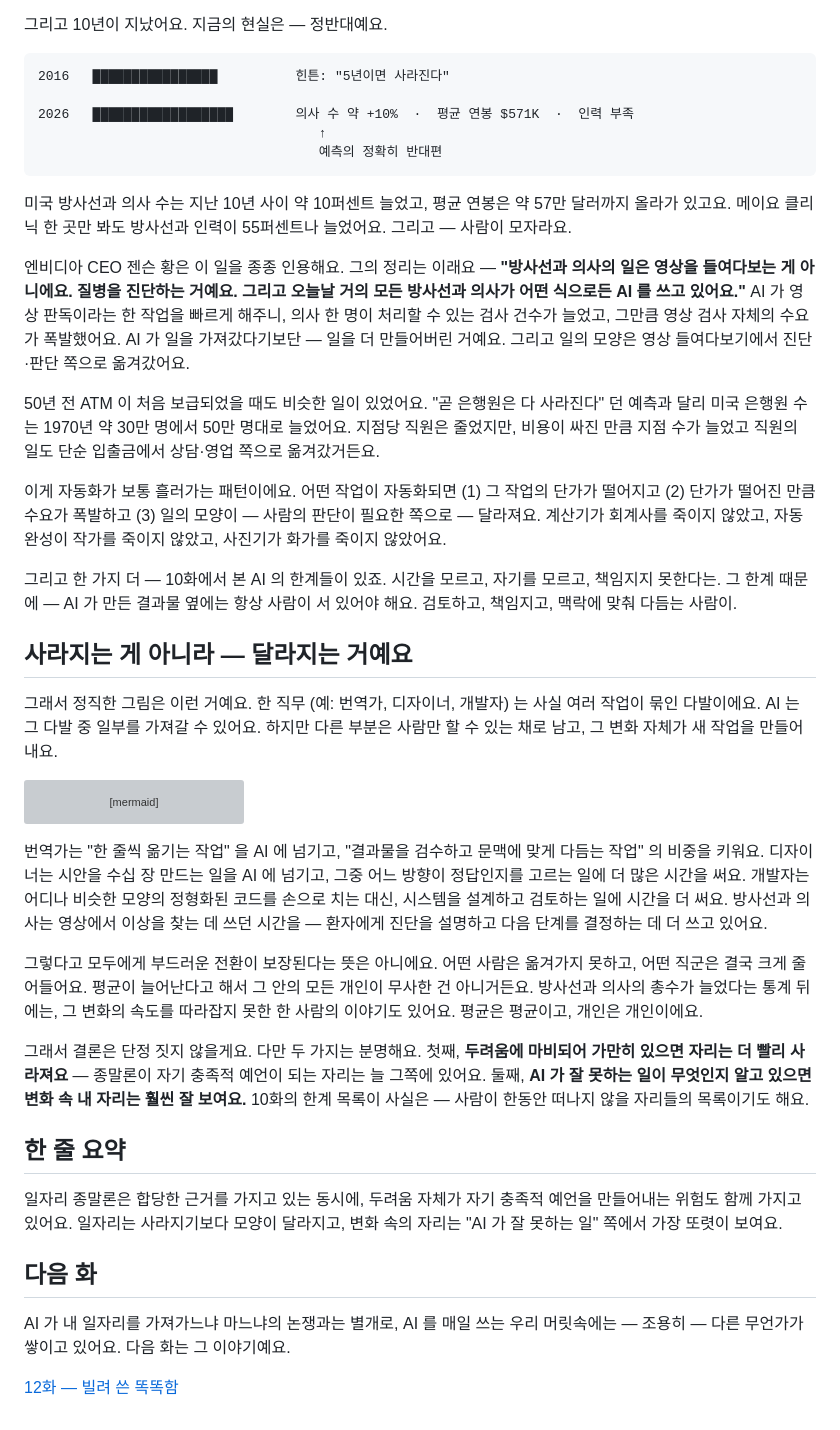
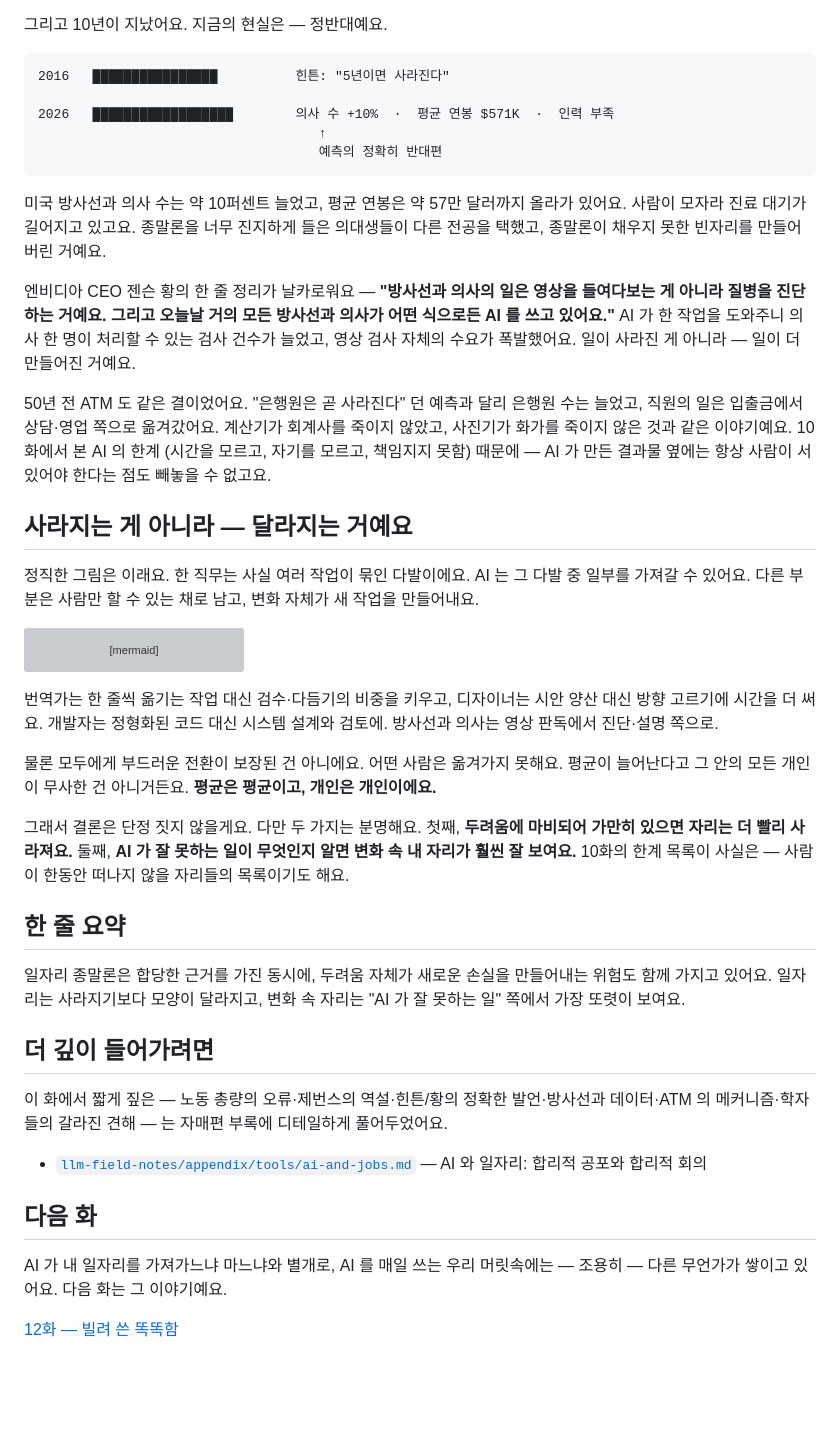
Before and after one commit to hojin12312/into-the-latent-space, a Markdown page: chapters/11-jobs.md, the part around one of its changes. GitHub-like rendering; blank space fills up the shorter version; grey boxes are pictures that could not be loaded.

````diff
--- a/chapters/11-jobs.md
+++ b/chapters/11-jobs.md
@@ -45,24 +29,20 @@ AI 가 가장 먼저 가져갈 일자리는 뭘까요? 답을 들으면 좀 의
 ```
 2016   ████████████████          힌튼: "5년이면 사라진다"
 
-2026   ██████████████████        의사 수 약 +10%  ·  평균 연봉 $571K  ·  인력 부족
+2026   ██████████████████        의사 수 +10%  ·  평균 연봉 $571K  ·  인력 부족
                                     ↑
                                     예측의 정확히 반대편
 ```
 
-미국 방사선과 의사 수는 지난 10년 사이 약 10퍼센트 늘었고, 평균 연봉은 약 57만 달러까지 올라가 있고요. 메이요 클리닉 한 곳만 봐도 방사선과 인력이 55퍼센트나 늘었어요. 그리고 — 사람이 모자라요.
+미국 방사선과 의사 수는 약 10퍼센트 늘었고, 평균 연봉은 약 57만 달러까지 올라가 있어요. 사람이 모자라 진료 대기가 길어지고 있고요. 종말론을 너무 진지하게 들은 의대생들이 다른 전공을 택했고, 종말론이 채우지 못한 빈자리를 만들어버린 거예요.
 
-엔비디아 CEO 젠슨 황은 이 일을 종종 인용해요. 그의 정리는 이래요 — **"방사선과 의사의 일은 영상을 들여다보는 게 아니에요. 질병을 진단하는 거예요. 그리고 오늘날 거의 모든 방사선과 의사가 어떤 식으로든 AI 를 쓰고 있어요."** AI 가 영상 판독이라는 한 작업을 빠르게 해주니, 의사 한 명이 처리할 수 있는 검사 건수가 늘었고, 그만큼 영상 검사 자체의 수요가 폭발했어요. AI 가 일을 가져갔다기보단 — 일을 더 만들어버린 거예요. 그리고 일의 모양은 영상 들여다보기에서 진단·판단 쪽으로 옮겨갔어요.
+엔비디아 CEO 젠슨 황의 한 줄 정리가 날카로워요 — **"방사선과 의사의 일은 영상을 들여다보는 게 아니라 질병을 진단하는 거예요. 그리고 오늘날 거의 모든 방사선과 의사가 어떤 식으로든 AI 를 쓰고 있어요."** AI 가 한 작업을 도와주니 의사 한 명이 처리할 수 있는 검사 건수가 늘었고, 영상 검사 자체의 수요가 폭발했어요. 일이 사라진 게 아니라 — 일이 더 만들어진 거예요.
 
-50년 전 ATM 이 처음 보급되었을 때도 비슷한 일이 있었어요. "곧 은행원은 다 사라진다" 던 예측과 달리 미국 은행원 수는 1970년 약 30만 명에서 50만 명대로 늘었어요. 지점당 직원은 줄었지만, 비용이 싸진 만큼 지점 수가 늘었고 직원의 일도 단순 입출금에서 상담·영업 쪽으로 옮겨갔거든요.
-
-이게 자동화가 보통 흘러가는 패턴이에요. 어떤 작업이 자동화되면 (1) 그 작업의 단가가 떨어지고 (2) 단가가 떨어진 만큼 수요가 폭발하고 (3) 일의 모양이 — 사람의 판단이 필요한 쪽으로 — 달라져요. 계산기가 회계사를 죽이지 않았고, 자동완성이 작가를 죽이지 않았고, 사진기가 화가를 죽이지 않았어요.
-
-그리고 한 가지 더 — 10화에서 본 AI 의 한계들이 있죠. 시간을 모르고, 자기를 모르고, 책임지지 못한다는. 그 한계 때문에 — AI 가 만든 결과물 옆에는 항상 사람이 서 있어야 해요. 검토하고, 책임지고, 맥락에 맞춰 다듬는 사람이.
+50년 전 ATM 도 같은 결이었어요. "은행원은 곧 사라진다" 던 예측과 달리 은행원 수는 늘었고, 직원의 일은 입출금에서 상담·영업 쪽으로 옮겨갔어요. 계산기가 회계사를 죽이지 않았고, 사진기가 화가를 죽이지 않은 것과 같은 이야기예요. 10화에서 본 AI 의 한계 (시간을 모르고, 자기를 모르고, 책임지지 못함) 때문에 — AI 가 만든 결과물 옆에는 항상 사람이 서 있어야 한다는 점도 빼놓을 수 없고요.
 
 ## 사라지는 게 아니라 — 달라지는 거예요
 
-그래서 정직한 그림은 이런 거예요. 한 직무 (예: 번역가, 디자이너, 개발자) 는 사실 여러 작업이 묶인 다발이에요. AI 는 그 다발 중 일부를 가져갈 수 있어요. 하지만 다른 부분은 사람만 할 수 있는 채로 남고, 그 변화 자체가 새 작업을 만들어내요.
+정직한 그림은 이래요. 한 직무는 사실 여러 작업이 묶인 다발이에요. AI 는 그 다발 중 일부를 가져갈 수 있어요. 다른 부분은 사람만 할 수 있는 채로 남고, 변화 자체가 새 작업을 만들어내요.
 
 ```mermaid
 flowchart LR
@@ -71,18 +51,24 @@ flowchart LR
     A --> D["새로 생기는 작업<br/>AI 와 일하는 법 자체"]
 ```
 
-번역가는 "한 줄씩 옮기는 작업" 을 AI 에 넘기고, "결과물을 검수하고 문맥에 맞게 다듬는 작업" 의 비중을 키워요. 디자이너는 시안을 수십 장 만드는 일을 AI 에 넘기고, 그중 어느 방향이 정답인지를 고르는 일에 더 많은 시간을 써요. 개발자는 어디나 비슷한 모양의 정형화된 코드를 손으로 치는 대신, 시스템을 설계하고 검토하는 일에 시간을 더 써요. 방사선과 의사는 영상에서 이상을 찾는 데 쓰던 시간을 — 환자에게 진단을 설명하고 다음 단계를 결정하는 데 더 쓰고 있어요.
+번역가는 한 줄씩 옮기는 작업 대신 검수·다듬기의 비중을 키우고, 디자이너는 시안 양산 대신 방향 고르기에 시간을 더 써요. 개발자는 정형화된 코드 대신 시스템 설계와 검토에. 방사선과 의사는 영상 판독에서 진단·설명 쪽으로.
 
-그렇다고 모두에게 부드러운 전환이 보장된다는 뜻은 아니에요. 어떤 사람은 옮겨가지 못하고, 어떤 직군은 결국 크게 줄어들어요. 평균이 늘어난다고 해서 그 안의 모든 개인이 무사한 건 아니거든요. 방사선과 의사의 총수가 늘었다는 통계 뒤에는, 그 변화의 속도를 따라잡지 못한 한 사람의 이야기도 있어요. 평균은 평균이고, 개인은 개인이에요.
+물론 모두에게 부드러운 전환이 보장된 건 아니에요. 어떤 사람은 옮겨가지 못해요. 평균이 늘어난다고 그 안의 모든 개인이 무사한 건 아니거든요. **평균은 평균이고, 개인은 개인이에요.**
 
-그래서 결론은 단정 짓지 않을게요. 다만 두 가지는 분명해요. 첫째, **두려움에 마비되어 가만히 있으면 자리는 더 빨리 사라져요** — 종말론이 자기 충족적 예언이 되는 자리는 늘 그쪽에 있어요. 둘째, **AI 가 잘 못하는 일이 무엇인지 알고 있으면 변화 속 내 자리는 훨씬 잘 보여요.** 10화의 한계 목록이 사실은 — 사람이 한동안 떠나지 않을 자리들의 목록이기도 해요.
+그래서 결론은 단정 짓지 않을게요. 다만 두 가지는 분명해요. 첫째, **두려움에 마비되어 가만히 있으면 자리는 더 빨리 사라져요.** 둘째, **AI 가 잘 못하는 일이 무엇인지 알면 변화 속 내 자리가 훨씬 잘 보여요.** 10화의 한계 목록이 사실은 — 사람이 한동안 떠나지 않을 자리들의 목록이기도 해요.
 
 ## 한 줄 요약
 
-일자리 종말론은 합당한 근거를 가지고 있는 동시에, 두려움 자체가 자기 충족적 예언을 만들어내는 위험도 함께 가지고 있어요. 일자리는 사라지기보다 모양이 달라지고, 변화 속의 자리는 "AI 가 잘 못하는 일" 쪽에서 가장 또렷이 보여요.
+일자리 종말론은 합당한 근거를 가진 동시에, 두려움 자체가 새로운 손실을 만들어내는 위험도 함께 가지고 있어요. 일자리는 사라지기보다 모양이 달라지고, 변화 속 자리는 "AI 가 잘 못하는 일" 쪽에서 가장 또렷이 보여요.
+
+## 더 깊이 들어가려면
+
+이 화에서 짧게 짚은 — 노동 총량의 오류·제번스의 역설·힌튼/황의 정확한 발언·방사선과 데이터·ATM 의 메커니즘·학자들의 갈라진 견해 — 는 자매편 부록에 디테일하게 풀어두었어요.
+
+- [`llm-field-notes/appendix/tools/ai-and-jobs.md`](https://github.com/hojin12312/llm-field-notes/blob/main/appendix/tools/ai-and-jobs.md) — AI 와 일자리: 합리적 공포와 합리적 회의
 
 ## 다음 화
 
-AI 가 내 일자리를 가져가느냐 마느냐의 논쟁과는 별개로, AI 를 매일 쓰는 우리 머릿속에는 — 조용히 — 다른 무언가가 쌓이고 있어요. 다음 화는 그 이야기예요.
+AI 가 내 일자리를 가져가느냐 마느냐와 별개로, AI 를 매일 쓰는 우리 머릿속에는 — 조용히 — 다른 무언가가 쌓이고 있어요. 다음 화는 그 이야기예요.
 
 [12화 — 빌려 쓴 똑똑함](12-technical-debt.md)
````
Also changed, not shown: other parts of chapters/11-jobs.md (+10 -26 lines).
